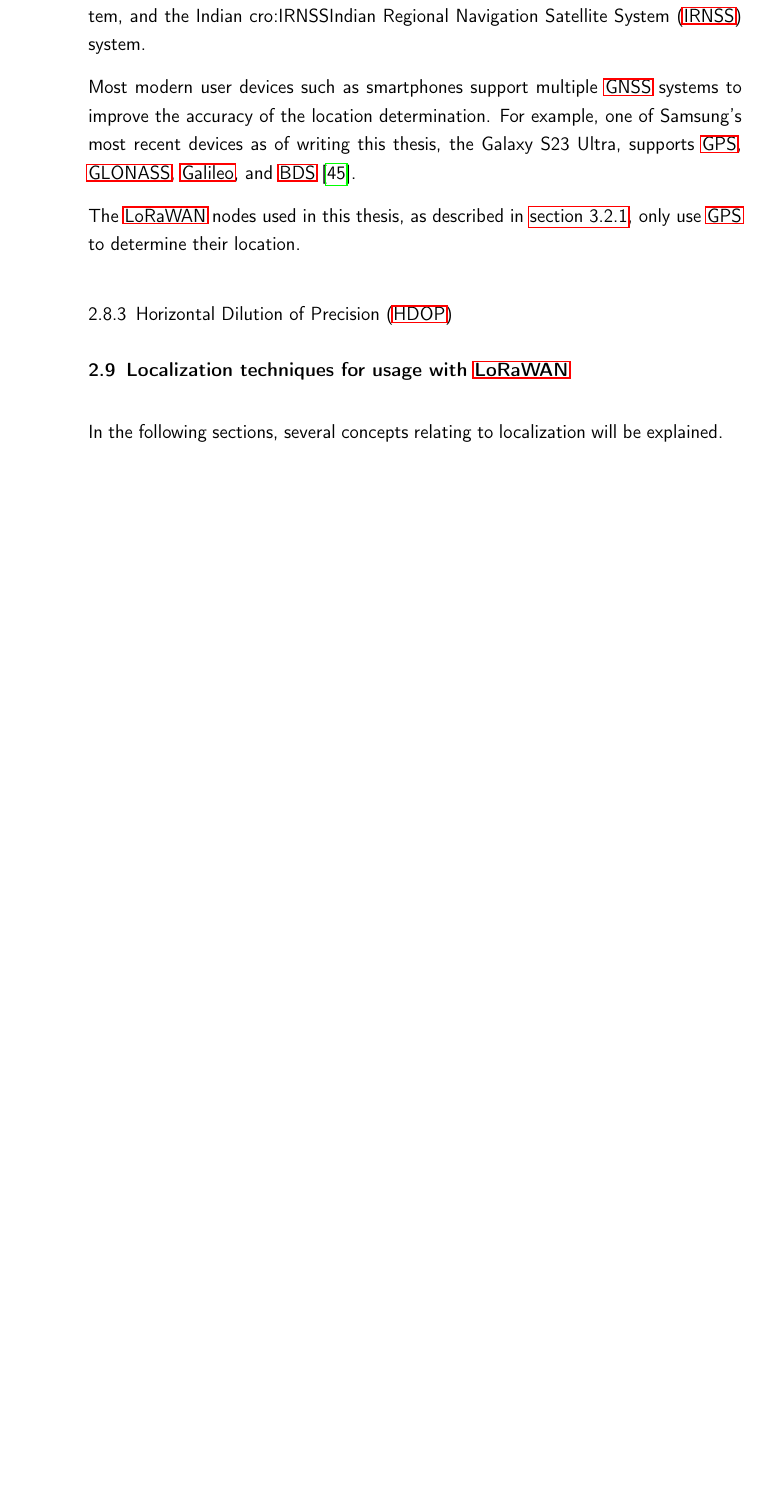
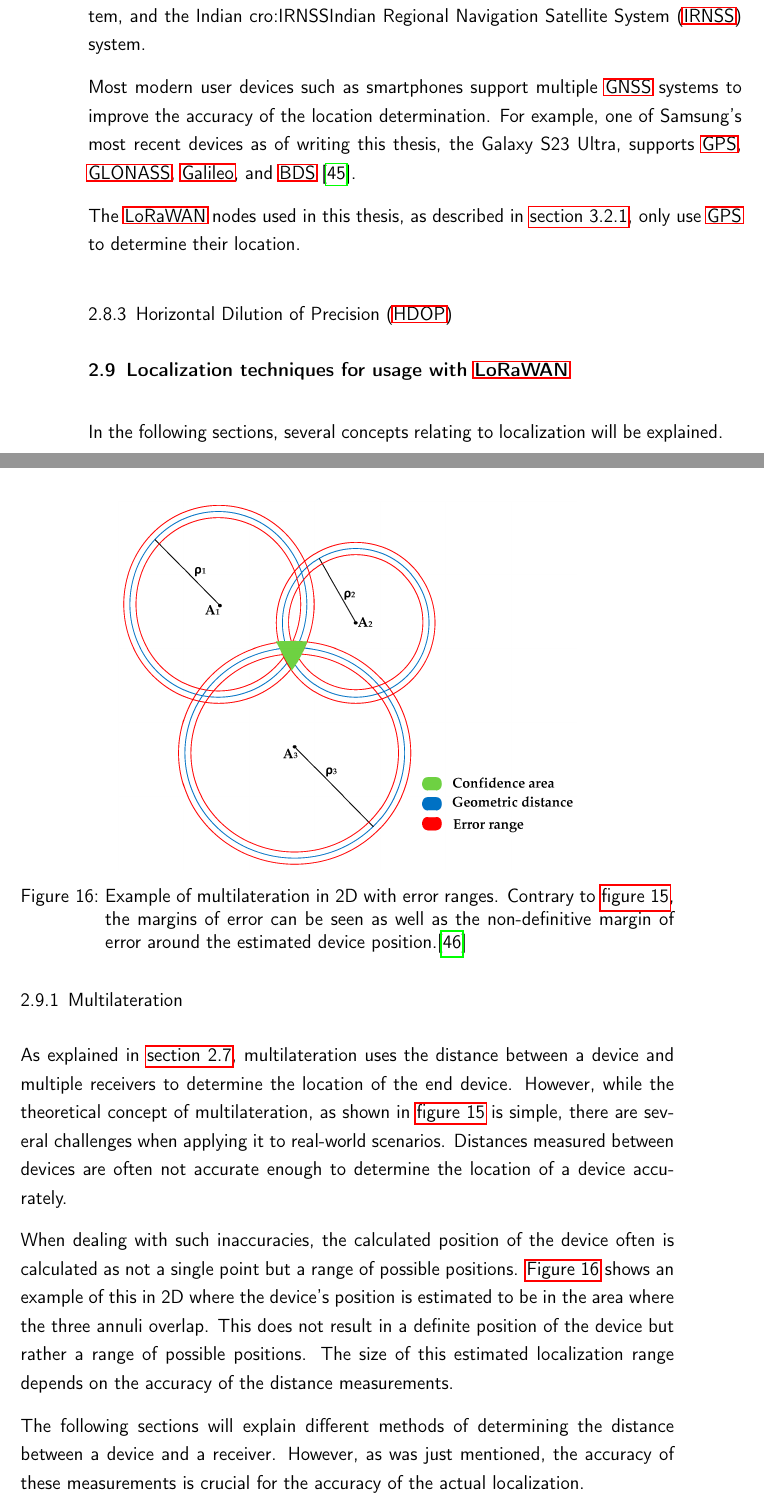
Before and after one commit to Bassadin/Master-Thesis-INM, a LaTeX thesis (thesis/main.tex, which reads thesis/content/2_background.tex): part of page 37 of 75 before the commit and two parts of pages 37 and 38 of 75 after it, the two joined at a grey line, cut so that both start at the same text, the shorter picture padded with empty space. Compiled offline with pdfLaTeX.

Commit message:
expand on multilateration challenges when dealing with inaccurate ranges

```diff
--- a/thesis/content/2_background.tex
+++ b/thesis/content/2_background.tex
@@ -457,7 +457,28 @@ The \ac{LoRaWAN} nodes used in this thesis, as described in \cref{subsec:used-lo
 
 In the following sections, several concepts relating to localization will be explained.
 
-\subsection{\acs{ToA}-based}\label{sec:toa-based-multilateration}
+\subsection{Multilateration}\label{sec:lorawan-multilateration}
+
+As explained in \cref{sec:multilateration-basics}, multilateration uses the distance between a device and multiple receivers to determine the location of the end device.
+However, while the theoretical concept of multilateration, as shown in \cref{pic:multilateration-gps-2d-3d-example} is simple, there are several challenges when applying it to real-world scenarios.
+Distances measured between devices are often not accurate enough to determine the location of a device accurately.
+
+\begin{figure}
+    \centering
+    \includegraphics[width=0.7\textwidth]{pictures/multilateration/multilateration_error_ranges.png}
+    \caption{Example of multilateration in 2D with error ranges. Contrary to \cref{pic:multilateration-gps-2d-3d-example}, the margins of error can be seen as well as the non-definitive margin of error around the estimated device position.\protect\cite{kapoor_novel_2016}}\label{pic:multilateration-with-error-ranges-example}
+\end{figure}
+
+When dealing with such inaccuracies, the calculated position of the device often is calculated as not a single point but a range of possible positions.
+% TODO explain what an annulus is? lol
+\Cref{pic:multilateration-with-error-ranges-example} shows an example of this in 2D where the device's position is estimated to be in the area where the three annuli overlap.
+This does not result in a definite position of the device but rather a range of possible positions.
+The size of this estimated localization range depends on the accuracy of the distance measurements.
+
+The following sections will explain different methods of determining the distance between a device and a receiver.
+However, as was just mentioned, the accuracy of these measurements is crucial for the accuracy of the actual localization.
+
+\subsubsection{\acs{ToA}-based}\label{sec:toa-based-multilateration}
 
 The \acf{ToA} based method uses the difference in the signal's time of arrival at the receiving stations.
 In conjunction with the speed of light ($299792458\ \mathrm{m/s}$), this time difference can be used to calculate the distance between the receiving stations and the transmitting station~\cite{khalaf-allah_time_2015}.
```
Also changed, not shown: thesis/content/2_background.tex (2 more changed lines).
